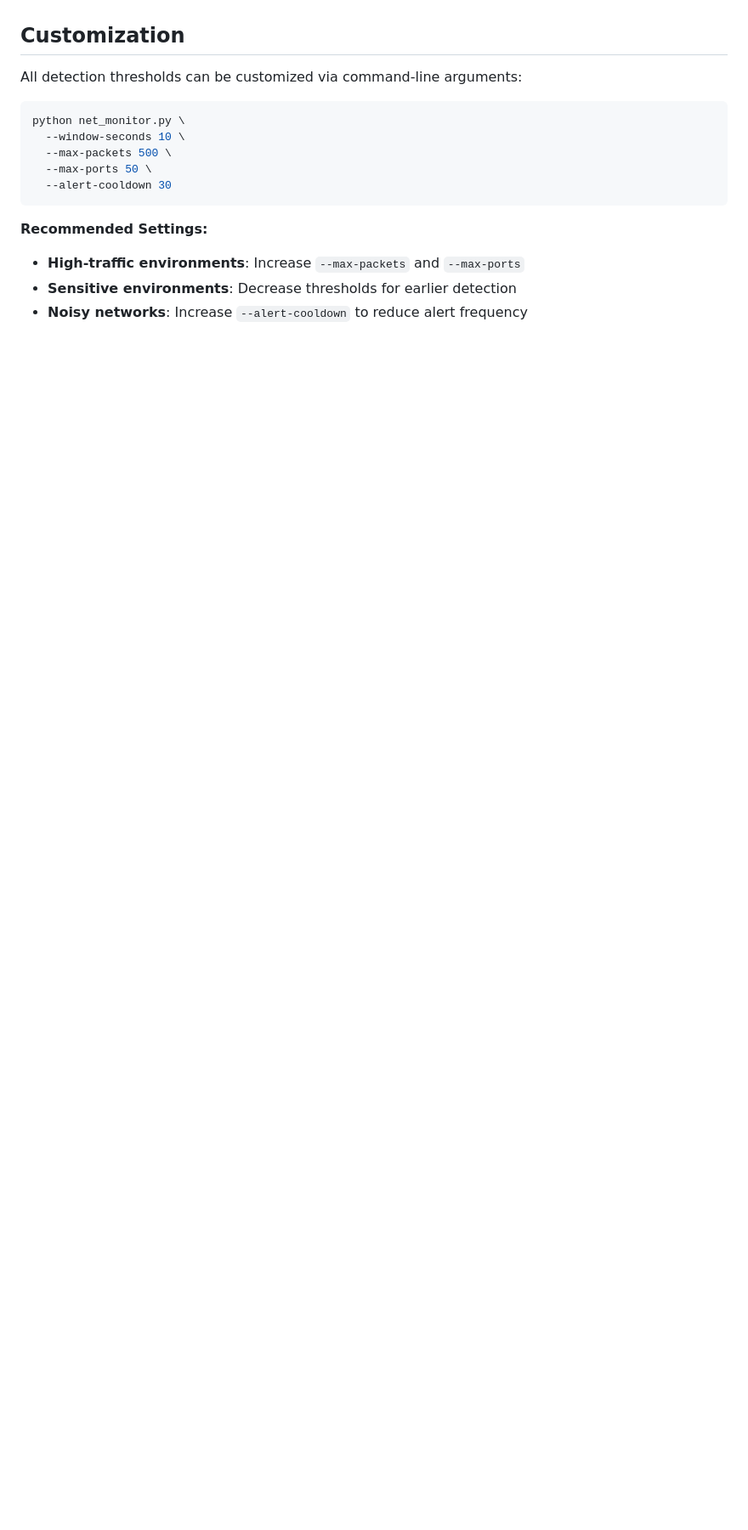
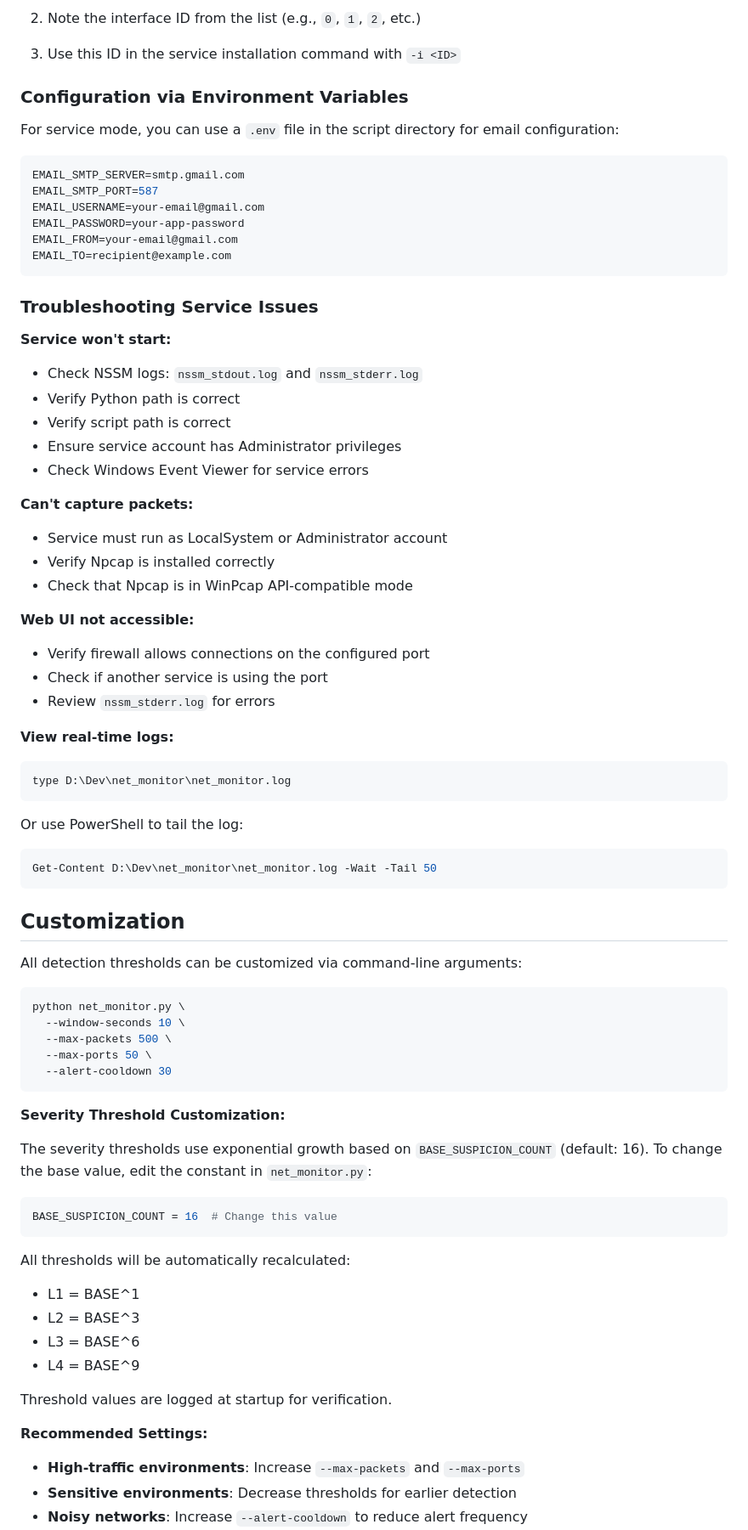
Before and after one commit to tbelbek/net_monitor, a Markdown page: README.md, the part around one of its changes. Shown at 85% size. GitHub-like rendering; blank space fills up the shorter version.

````diff
--- a/README.md
+++ b/README.md
@@ -306,3 +440,48 @@ Press `Ctrl+C` to gracefully stop the monitor. The tool will:
+2. Note the interface ID from the list (e.g., `0`, `1`, `2`, etc.)
+
+3. Use this ID in the service installation command with `-i <ID>`
+
+### Configuration via Environment Variables
+
+For service mode, you can use a `.env` file in the script directory for email configuration:
+
+```env
+EMAIL_SMTP_SERVER=smtp.gmail.com
+EMAIL_SMTP_PORT=587
+EMAIL_USERNAME=your-email@gmail.com
+EMAIL_PASSWORD=your-app-password
+EMAIL_FROM=your-email@gmail.com
+EMAIL_TO=recipient@example.com
+```
+
+### Troubleshooting Service Issues
+
+**Service won't start:**
+- Check NSSM logs: `nssm_stdout.log` and `nssm_stderr.log`
+- Verify Python path is correct
+- Verify script path is correct
+- Ensure service account has Administrator privileges
+- Check Windows Event Viewer for service errors
+
+**Can't capture packets:**
+- Service must run as LocalSystem or Administrator account
+- Verify Npcap is installed correctly
+- Check that Npcap is in WinPcap API-compatible mode
+
+**Web UI not accessible:**
+- Verify firewall allows connections on the configured port
+- Check if another service is using the port
+- Review `nssm_stderr.log` for errors
+
+**View real-time logs:**
+```cmd
+type D:\Dev\net_monitor\net_monitor.log
+```
+
+Or use PowerShell to tail the log:
+```powershell
+Get-Content D:\Dev\net_monitor\net_monitor.log -Wait -Tail 50
+```
 
 ## Customization
 
@@ -316,6 +495,22 @@ python net_monitor.py \
   --alert-cooldown 30
 ```
 
+**Severity Threshold Customization:**
+
+The severity thresholds use exponential growth based on `BASE_SUSPICION_COUNT` (default: 16). To change the base value, edit the constant in `net_monitor.py`:
+
+```python
+BASE_SUSPICION_COUNT = 16  # Change this value
+```
+
+All thresholds will be automatically recalculated:
+- L1 = BASE^1
+- L2 = BASE^3
+- L3 = BASE^6
+- L4 = BASE^9
+
+Threshold values are logged at startup for verification.
+
 **Recommended Settings:**
 
 - **High-traffic environments**: Increase `--max-packets` and `--max-ports`
````
Also changed, not shown: other parts of README.md (+163 -28 lines).
